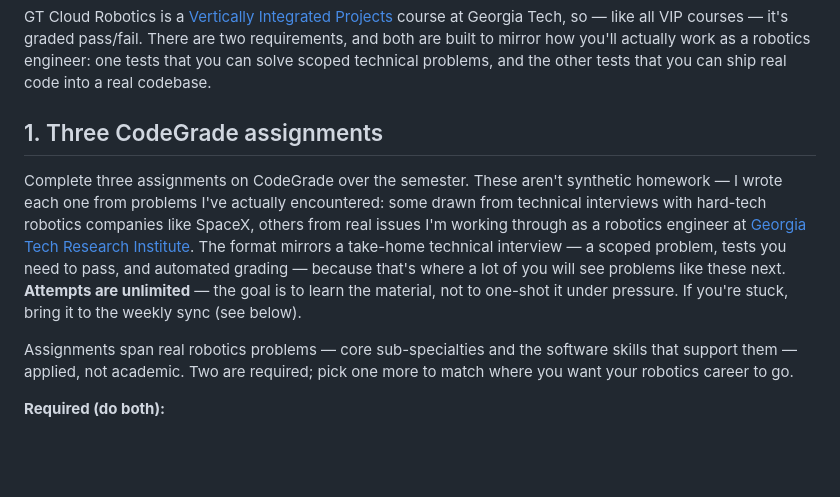
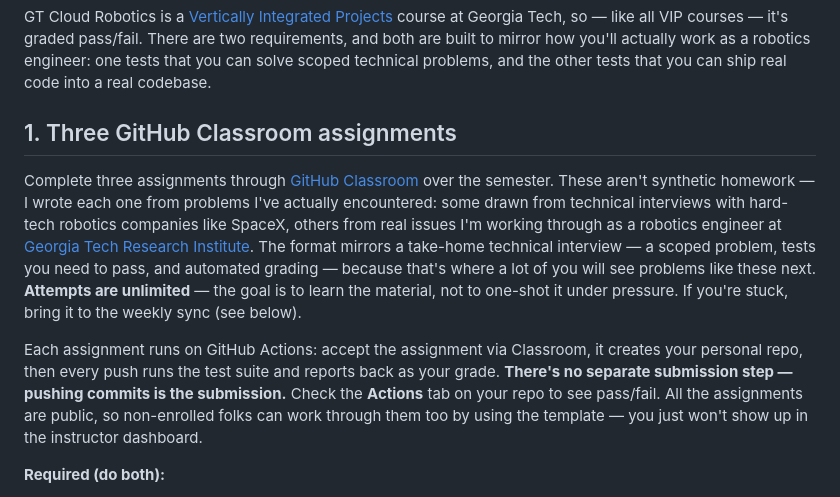
Before and after one commit to EthanMBoos/gtcloudrobotics.com, a Markdown page: docs/course-home.md, the part around the change. Drawn GitHub-style; blank space fills up the shorter version.

Commit message:
github class clarification

```diff
--- a/docs/course-home.md
+++ b/docs/course-home.md
@@ -10,11 +10,11 @@ icon: lucide/book-open
 
 GT Cloud Robotics is a [Vertically Integrated Projects](https://vip.gatech.edu/) course at Georgia Tech, so — like all VIP courses — it's graded pass/fail. There are two requirements, and both are built to mirror how you'll actually work as a robotics engineer: one tests that you can solve scoped technical problems, and the other tests that you can ship real code into a real codebase.
 
-## 1. Three CodeGrade assignments
+## 1. Three GitHub Classroom assignments
 
-Complete three assignments on CodeGrade over the semester. These aren't synthetic homework — I wrote each one from problems I've actually encountered: some drawn from technical interviews with hard-tech robotics companies like SpaceX, others from real issues I'm working through as a robotics engineer at [Georgia Tech Research Institute](https://www.gtri.gatech.edu/). The format mirrors a take-home technical interview — a scoped problem, tests you need to pass, and automated grading — because that's where a lot of you will see problems like these next. **Attempts are unlimited** — the goal is to learn the material, not to one-shot it under pressure. If you're stuck, bring it to the weekly sync (see below).
+Complete three assignments through [GitHub Classroom](https://classroom.github.com/classrooms/250684703-gtcloudrobotics-classroom) over the semester. These aren't synthetic homework — I wrote each one from problems I've actually encountered: some drawn from technical interviews with hard-tech robotics companies like SpaceX, others from real issues I'm working through as a robotics engineer at [Georgia Tech Research Institute](https://www.gtri.gatech.edu/). The format mirrors a take-home technical interview — a scoped problem, tests you need to pass, and automated grading — because that's where a lot of you will see problems like these next. **Attempts are unlimited** — the goal is to learn the material, not to one-shot it under pressure. If you're stuck, bring it to the weekly sync (see below).
 
-Assignments span real robotics problems — core sub-specialties and the software skills that support them — applied, not academic. Two are required; pick one more to match where you want your robotics career to go.
+Each assignment runs on GitHub Actions: accept the assignment via Classroom, it creates your personal repo, then every push runs the test suite and reports back as your grade. **There's no separate submission step — pushing commits is the submission.** Check the **Actions** tab on your repo to see pass/fail. All the assignments are public, so non-enrolled folks can work through them too by using the template — you just won't show up in the instructor dashboard.
 
 **Required (do both):**
 
```
